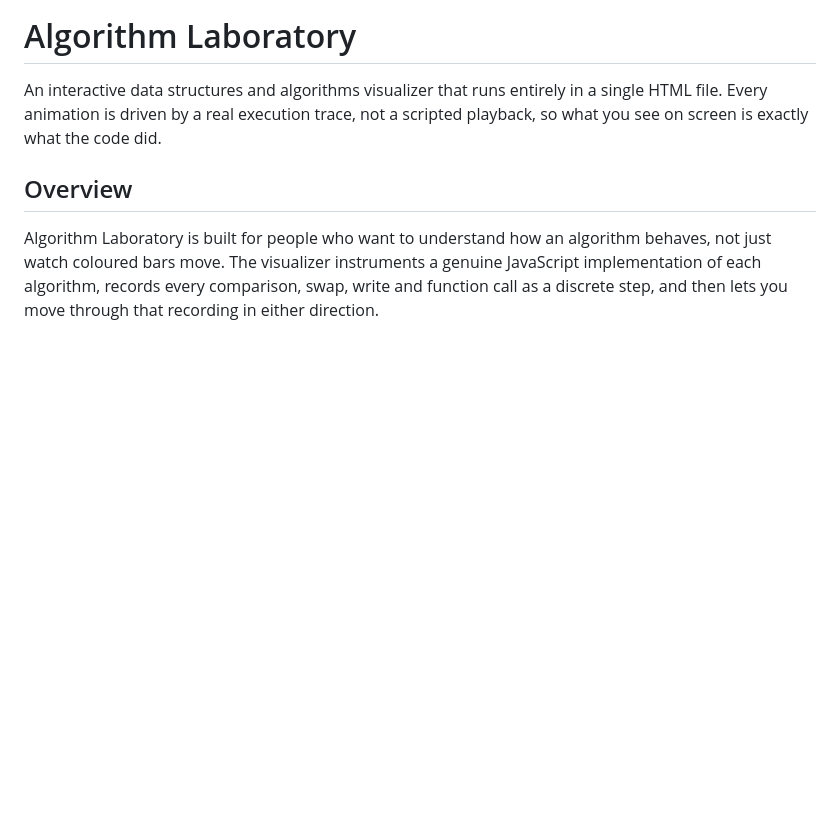
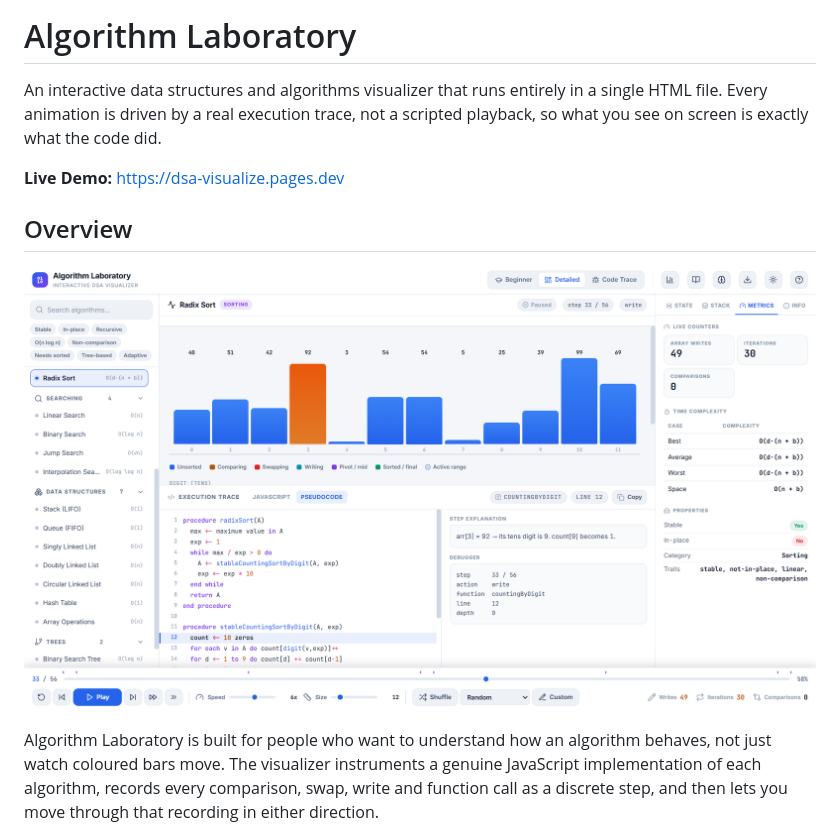
Before and after one commit to nishatrhythm/Sorting-And-Searching-Algorithm-Visualization, a Markdown page: README.md, the part around the change. GitHub-like rendering; pictures changed too: Screenshot.png (added); blank space fills up the shorter version.

Commit message:
Add demo link and project screenshot

```diff
--- a/README.md
+++ b/README.md
@@ -2,7 +2,11 @@
 
 An interactive data structures and algorithms visualizer that runs entirely in a single HTML file. Every animation is driven by a real execution trace, not a scripted playback, so what you see on screen is exactly what the code did.
 
+**Live Demo:** [https://dsa-visualize.pages.dev](https://dsa-visualize.pages.dev)
+
 ## Overview
+
+![Algorithm Laboratory Screenshot](Screenshot.png)
 
 Algorithm Laboratory is built for people who want to understand how an algorithm behaves, not just watch coloured bars move. The visualizer instruments a genuine JavaScript implementation of each algorithm, records every comparison, swap, write and function call as a discrete step, and then lets you move through that recording in either direction.
 
```
